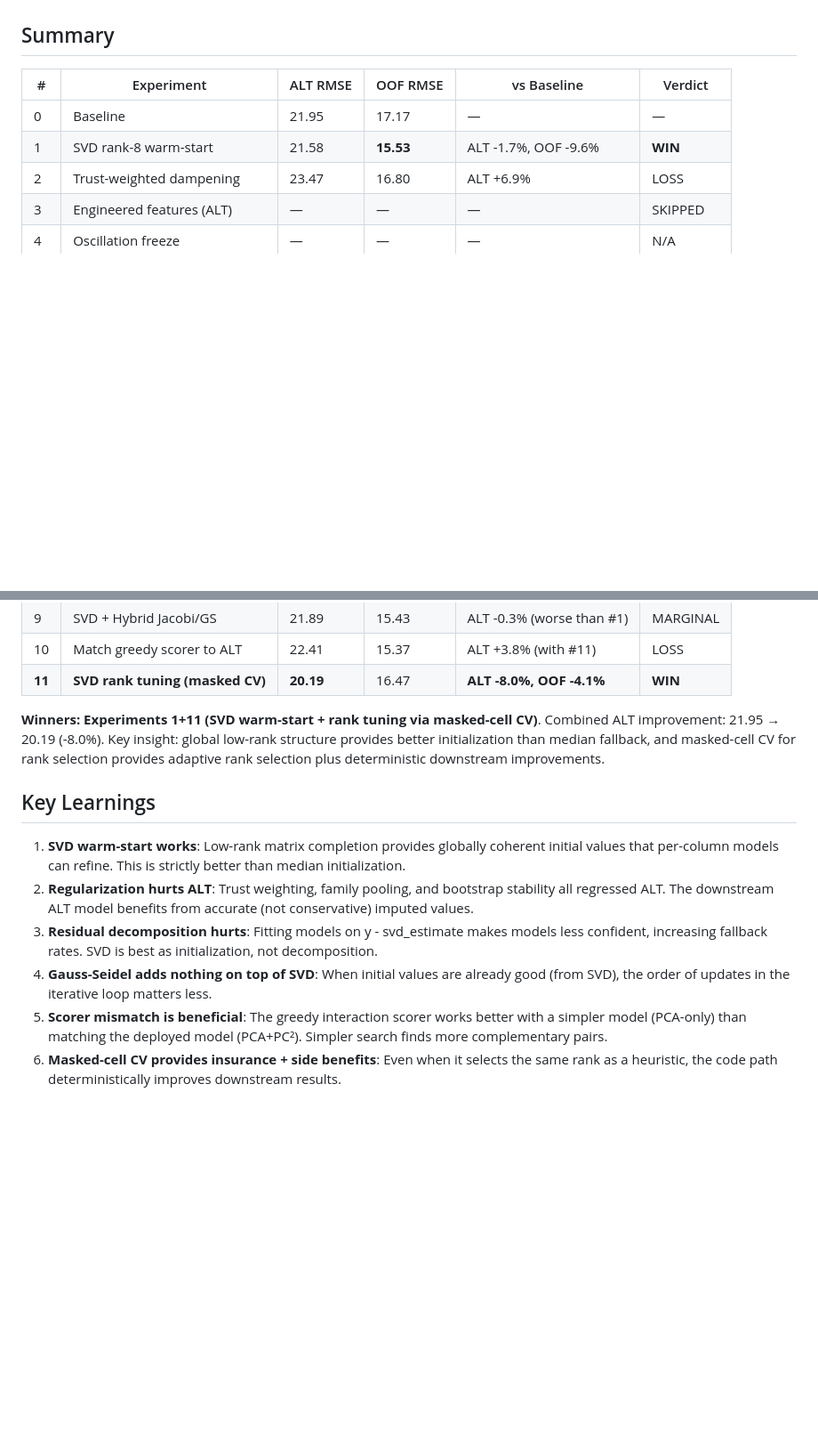
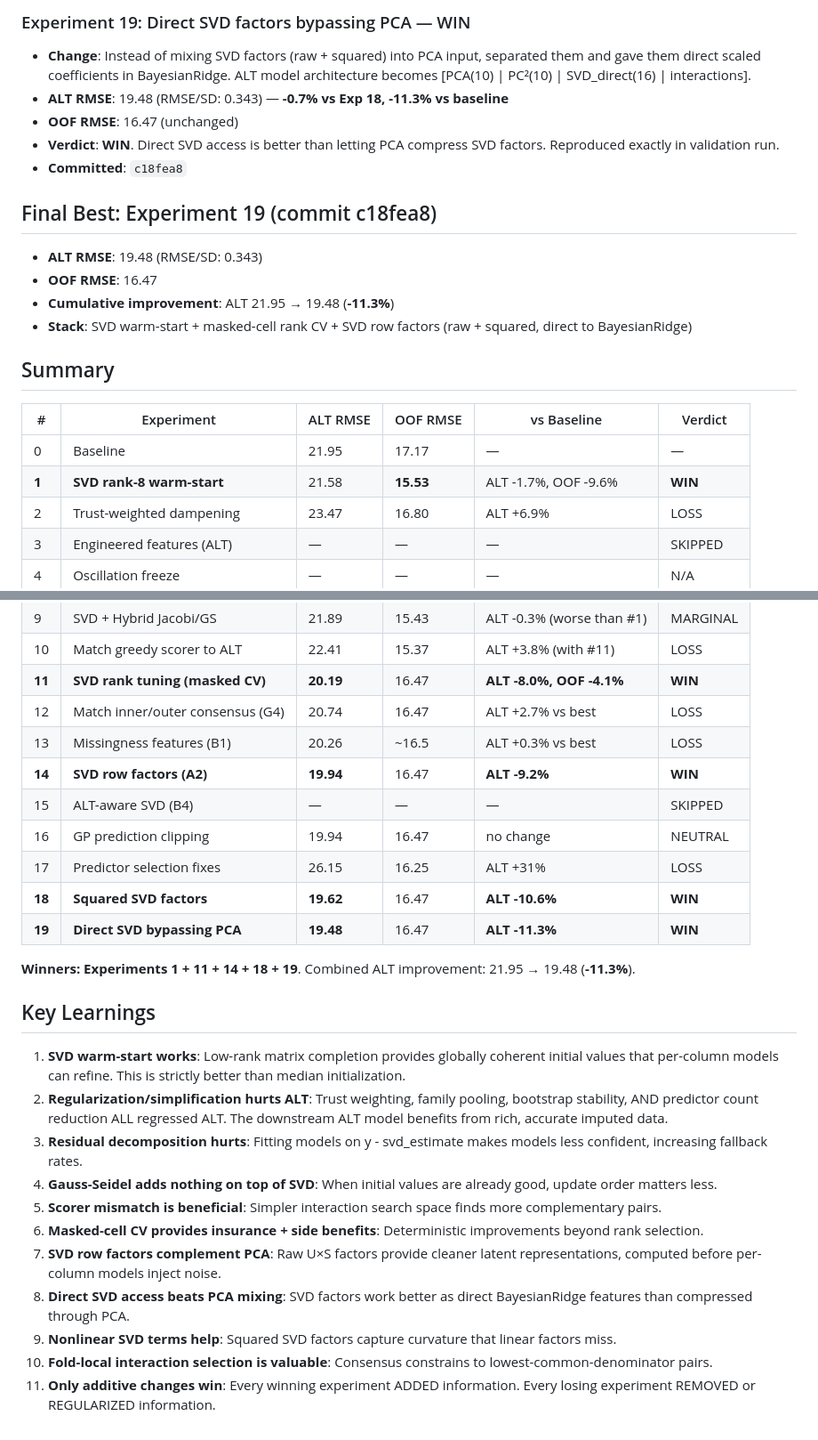
Before and after one commit to AlexanderJulianKing/project-soothsayer, a Markdown page: arena_predictor/EXPERIMENT_LOOP.md, 2 parts joined by grey strips. Shown at 89% size. Drawn GitHub-style; blank space fills up the shorter version.

```diff
--- a/arena_predictor/EXPERIMENT_LOOP.md
+++ b/arena_predictor/EXPERIMENT_LOOP.md
@@ -184,9 +231,22 @@ If >1 experiment won:
+### Experiment 19: Direct SVD factors bypassing PCA — WIN
+- **Change**: Instead of mixing SVD factors (raw + squared) into PCA input, separated them and gave them direct scaled coefficients in BayesianRidge. ALT model architecture becomes [PCA(10) | PC²(10) | SVD_direct(16) | interactions].
+- **ALT RMSE**: 19.48 (RMSE/SD: 0.343) — **-0.7% vs Exp 18, -11.3% vs baseline**
+- **OOF RMSE**: 16.47 (unchanged)
+- **Verdict**: **WIN**. Direct SVD access is better than letting PCA compress SVD factors. Reproduced exactly in validation run.
+- **Committed**: `c18fea8`
+
+## Final Best: Experiment 19 (commit c18fea8)
+- **ALT RMSE**: 19.48 (RMSE/SD: 0.343)
+- **OOF RMSE**: 16.47
+- **Cumulative improvement**: ALT 21.95 → 19.48 (**-11.3%**)
+- **Stack**: SVD warm-start + masked-cell rank CV + SVD row factors (raw + squared, direct to BayesianRidge)
+
 ## Summary
 
 | # | Experiment | ALT RMSE | OOF RMSE | vs Baseline | Verdict |
 |---|-----------|----------|----------|-------------|---------|
 | 0 | Baseline | 21.95 | 17.17 | — | — |
-| 1 | SVD rank-8 warm-start | 21.58 | **15.53** | ALT -1.7%, OOF -9.6% | **WIN** |
+| **1** | **SVD rank-8 warm-start** | 21.58 | **15.53** | ALT -1.7%, OOF -9.6% | **WIN** |
 | 2 | Trust-weighted dampening | 23.47 | 16.80 | ALT +6.9% | LOSS |
 | 3 | Engineered features (ALT) | — | — | — | SKIPPED |
 | 4 | Oscillation freeze | — | — | — | N/A |
@@ -197,14 +257,27 @@ If >1 experiment won:
 | 9 | SVD + Hybrid Jacobi/GS | 21.89 | 15.43 | ALT -0.3% (worse than #1) | MARGINAL |
 | 10 | Match greedy scorer to ALT | 22.41 | 15.37 | ALT +3.8% (with #11) | LOSS |
 | **11** | **SVD rank tuning (masked CV)** | **20.19** | 16.47 | **ALT -8.0%, OOF -4.1%** | **WIN** |
+| 12 | Match inner/outer consensus (G4) | 20.74 | 16.47 | ALT +2.7% vs best | LOSS |
+| 13 | Missingness features (B1) | 20.26 | ~16.5 | ALT +0.3% vs best | LOSS |
+| **14** | **SVD row factors (A2)** | **19.94** | 16.47 | **ALT -9.2%** | **WIN** |
+| 15 | ALT-aware SVD (B4) | — | — | — | SKIPPED |
+| 16 | GP prediction clipping | 19.94 | 16.47 | no change | NEUTRAL |
+| 17 | Predictor selection fixes | 26.15 | 16.25 | ALT +31% | LOSS |
+| **18** | **Squared SVD factors** | **19.62** | 16.47 | **ALT -10.6%** | **WIN** |
+| **19** | **Direct SVD bypassing PCA** | **19.48** | 16.47 | **ALT -11.3%** | **WIN** |
 
-**Winners: Experiments 1+11 (SVD warm-start + rank tuning via masked-cell CV)**. Combined ALT improvement: 21.95 → 20.19 (-8.0%). Key insight: global low-rank structure provides better initialization than median fallback, and masked-cell CV for rank selection provides adaptive rank selection plus deterministic downstream improvements.
+**Winners: Experiments 1 + 11 + 14 + 18 + 19**. Combined ALT improvement: 21.95 → 19.48 (**-11.3%**).
 
 ## Key Learnings
 
 1. **SVD warm-start works**: Low-rank matrix completion provides globally coherent initial values that per-column models can refine. This is strictly better than median initialization.
-2. **Regularization hurts ALT**: Trust weighting, family pooling, and bootstrap stability all regressed ALT. The downstream ALT model benefits from accurate (not conservative) imputed values.
-3. **Residual decomposition hurts**: Fitting models on y - svd_estimate makes models less confident, increasing fallback rates. SVD is best as initialization, not decomposition.
-4. **Gauss-Seidel adds nothing on top of SVD**: When initial values are already good (from SVD), the order of updates in the iterative loop matters less.
-5. **Scorer mismatch is beneficial**: The greedy interaction scorer works better with a simpler model (PCA-only) than matching the deployed model (PCA+PC²). Simpler search finds more complementary pairs.
-6. **Masked-cell CV provides insurance + side benefits**: Even when it selects the same rank as a heuristic, the code path deterministically improves downstream results.
+2. **Regularization/simplification hurts ALT**: Trust weighting, family pooling, bootstrap stability, AND predictor count reduction ALL regressed ALT. The downstream ALT model benefits from rich, accurate imputed data.
+3. **Residual decomposition hurts**: Fitting models on y - svd_estimate makes models less confident, increasing fallback rates.
+4. **Gauss-Seidel adds nothing on top of SVD**: When initial values are already good, update order matters less.
+5. **Scorer mismatch is beneficial**: Simpler interaction search space finds more complementary pairs.
+6. **Masked-cell CV provides insurance + side benefits**: Deterministic improvements beyond rank selection.
+7. **SVD row factors complement PCA**: Raw U×S factors provide cleaner latent representations, computed before per-column models inject noise.
+8. **Direct SVD access beats PCA mixing**: SVD factors work better as direct BayesianRidge features than compressed through PCA.
+9. **Nonlinear SVD terms help**: Squared SVD factors capture curvature that linear factors miss.
+10. **Fold-local interaction selection is valuable**: Consensus constrains to lowest-common-denominator pairs.
+11. **Only additive changes win**: Every winning experiment ADDED information. Every losing experiment REMOVED or REGULARIZED information.
```
Also changed, not shown: other parts of arena_predictor/EXPERIMENT_LOOP.md (+47 -0 lines).
